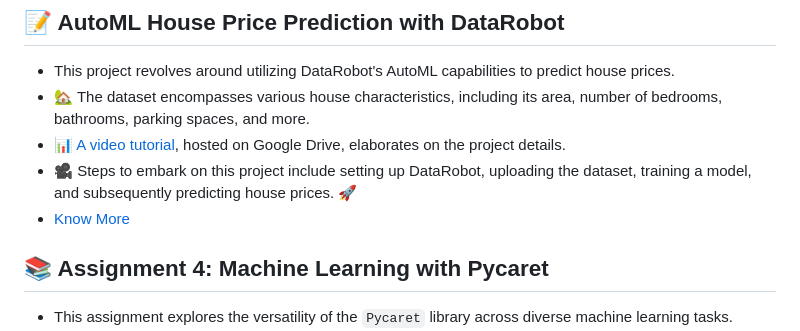
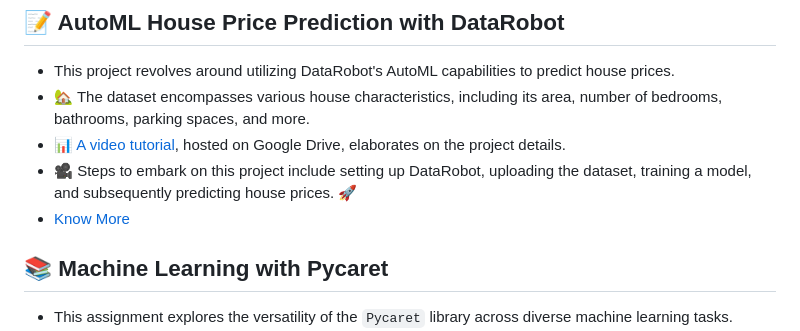
Before and after one commit to Aagam0812/DataMining, a Markdown page: README.md, the part around the change. Drawn GitHub-style.

```diff
--- a/README.md
+++ b/README.md
@@ -36,7 +36,7 @@ python app.py
 - 🎥 Steps to embark on this project include setting up DataRobot, uploading the dataset, training a model, and subsequently predicting house prices. 🚀
 - [Know More](https://github.com/Aagam0812/DataMining/tree/main/Assignment3)
 
- ## 📚 Assignment 4: Machine Learning with Pycaret
+ ## 📚 Machine Learning with Pycaret
 
 - This assignment explores the versatility of the `Pycaret` library across diverse machine learning tasks.
 - 💡 The repository comprises notebooks that tackle machine learning problems like clustering, anomaly detection, association rules, and time series forecasting.
```
